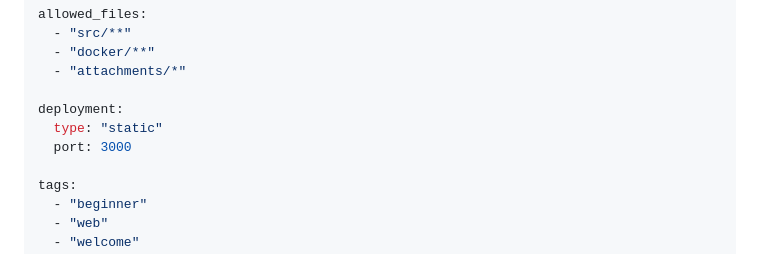
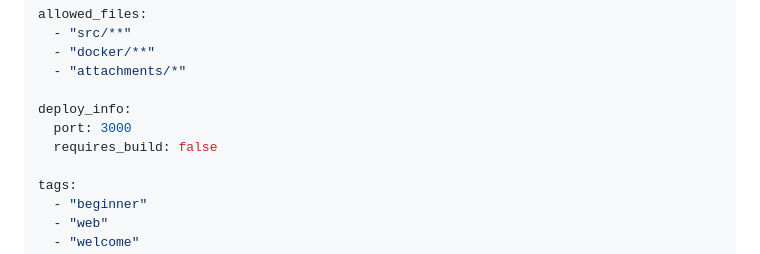
Before and after one commit to is1ab/is1ab-CTF-template, a Markdown page: wiki/Quick-Start-Guide.md, the part around the change. GitHub-like rendering.

```diff
--- a/wiki/Quick-Start-Guide.md
+++ b/wiki/Quick-Start-Guide.md
@@ -138,9 +138,9 @@ allowed_files:
   - "docker/**"
   - "attachments/*"
 
-deployment:
-  type: "static"
+deploy_info:
   port: 3000
+  requires_build: false
 
 tags:
   - "beginner"
```
Also changed, not shown: docs/challenge-metadata-standard.md (+20 -7 lines), wiki/Challenge-Development.md (+3 -3 lines).
